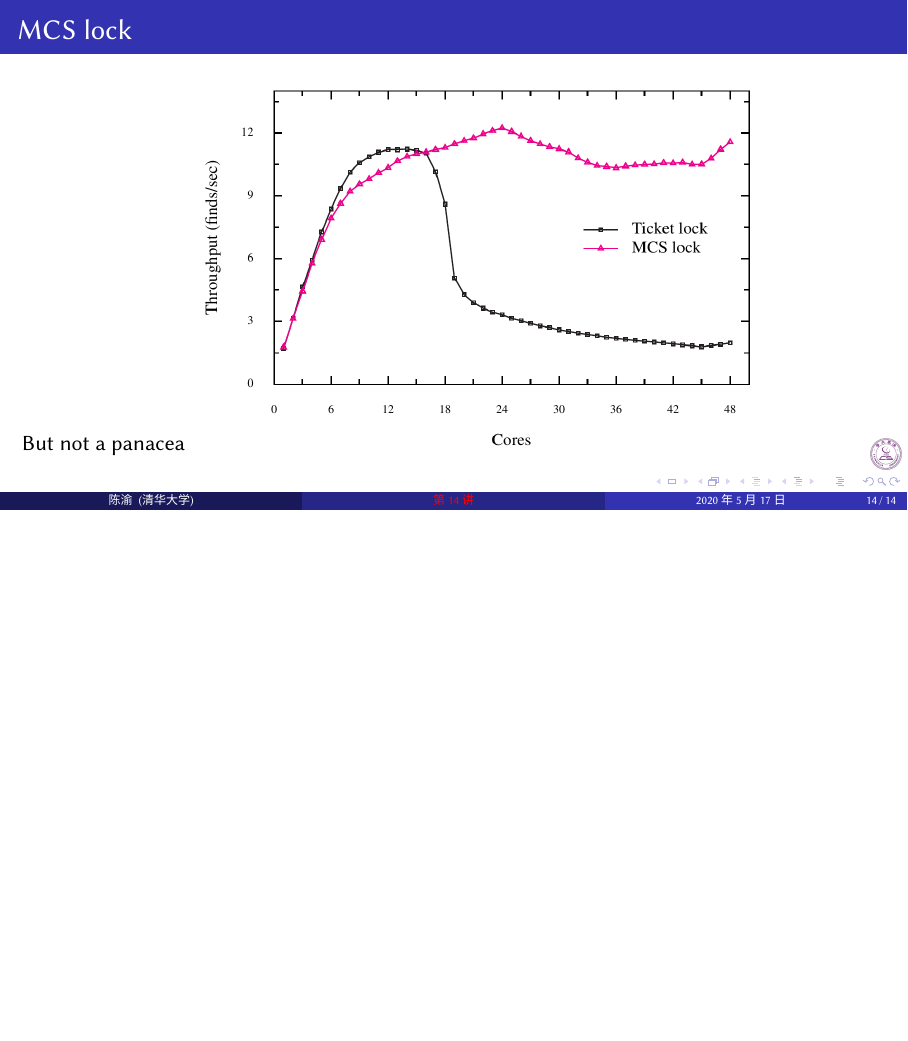
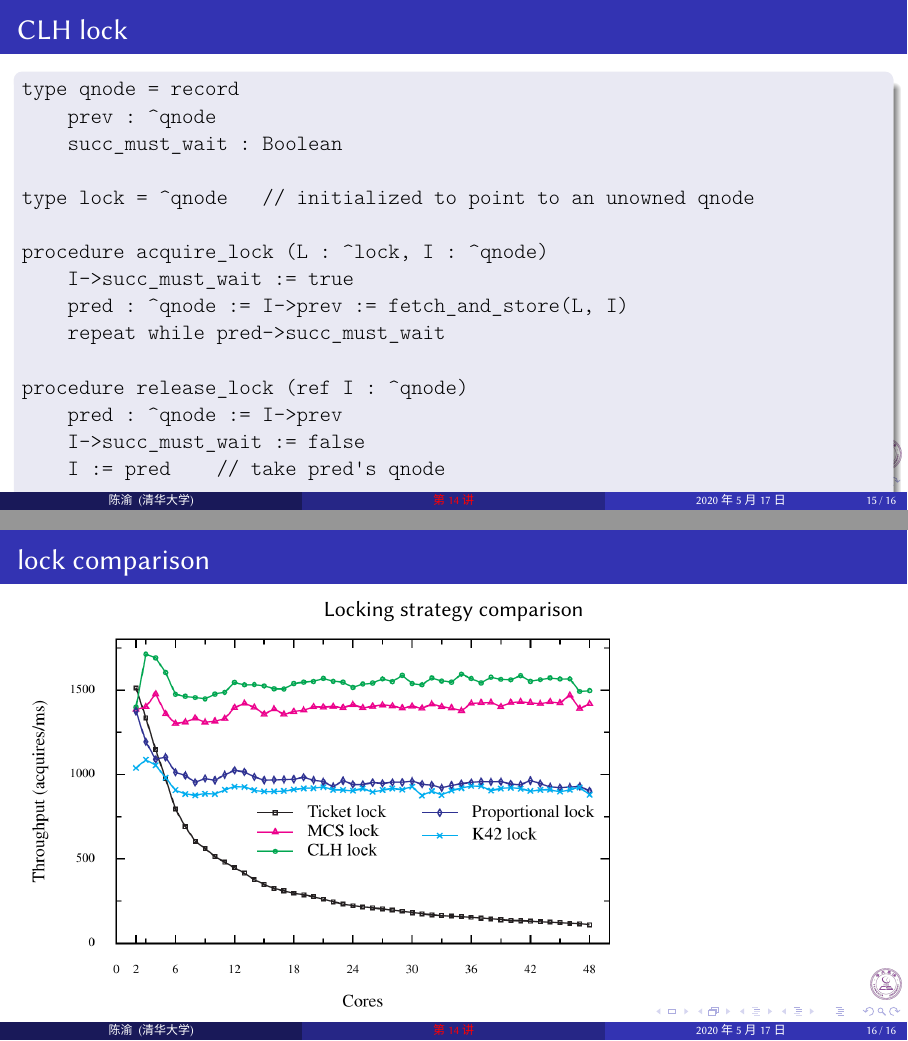
Before and after one commit to LearningOS/aos-lectures, LaTeX slides (lec14/slide-14-02.tex): page 14 of 14 before the commit and pages 15 and 16 of 17 after it, the two joined at a grey line, the shorter picture padded with empty space. Compiled offline with XeLaTeX; a missing font is replaced by an installed copy or a similar font.

Commit message:
update 14-02

```diff
--- a/lec14/slide-14-02.tex
+++ b/lec14/slide-14-02.tex
@@ -248,6 +248,3 @@ acquire (qnode *L, qnode *I) {
 \end{frame}
 
 
-%----------------------------------------------
-\begin{frame}[fragile]
-    \frametitle{MCS lock}
@@ -264,3 +256,8 @@ acquire (qnode *L, qnode *I) {
     But not a  panacea
     \includegraphics[width=.7\textwidth]{mcs-lock-perf2}
 \end{frame}
+
+
+%----------------------------------------------
+\begin{frame}[fragile]
+    \frametitle{CLH lock}
@@ -266,0 +268,32 @@ acquire (qnode *L, qnode *I) {
+\begin{frame}[fragile]
+    \frametitle{CLH lock}
+    \begin{block}{}
+        \begin{verbatim}
+type qnode = record
+    prev : ^qnode
+    succ_must_wait : Boolean
+
+type lock = ^qnode   // initialized to point to an unowned qnode
+
+procedure acquire_lock (L : ^lock, I : ^qnode)
+    I->succ_must_wait := true
+    pred : ^qnode := I->prev := fetch_and_store(L, I)
+    repeat while pred->succ_must_wait
+
+procedure release_lock (ref I : ^qnode)
+    pred : ^qnode := I->prev
+    I->succ_must_wait := false
+    I := pred    // take pred's qnode
+ \end{verbatim}
+    \end{block}
+
+\end{frame}
+
+%----------------------------------------------
+\begin{frame}[fragile]
+    \frametitle{lock comparison}
+    \centering
+    Locking strategy comparison
+
+    \includegraphics[width=.7\textwidth]{mcs-lock-perf}
+\end{frame}
```
Also changed, not shown: lec14/figs/clh-lock.png (added), lec14/slide-14-02.tex (20 more changed lines).
